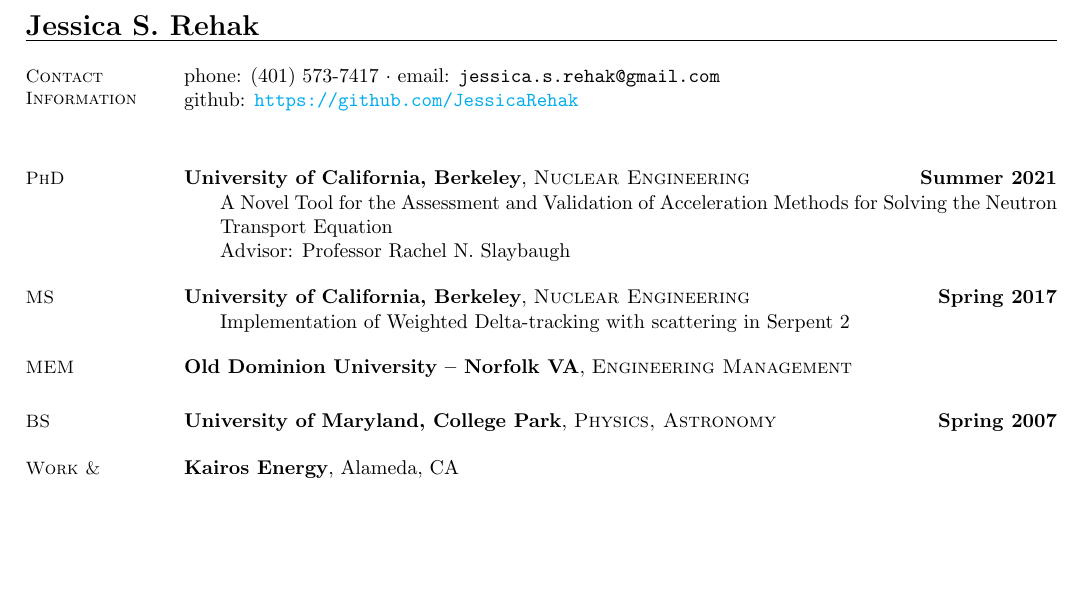
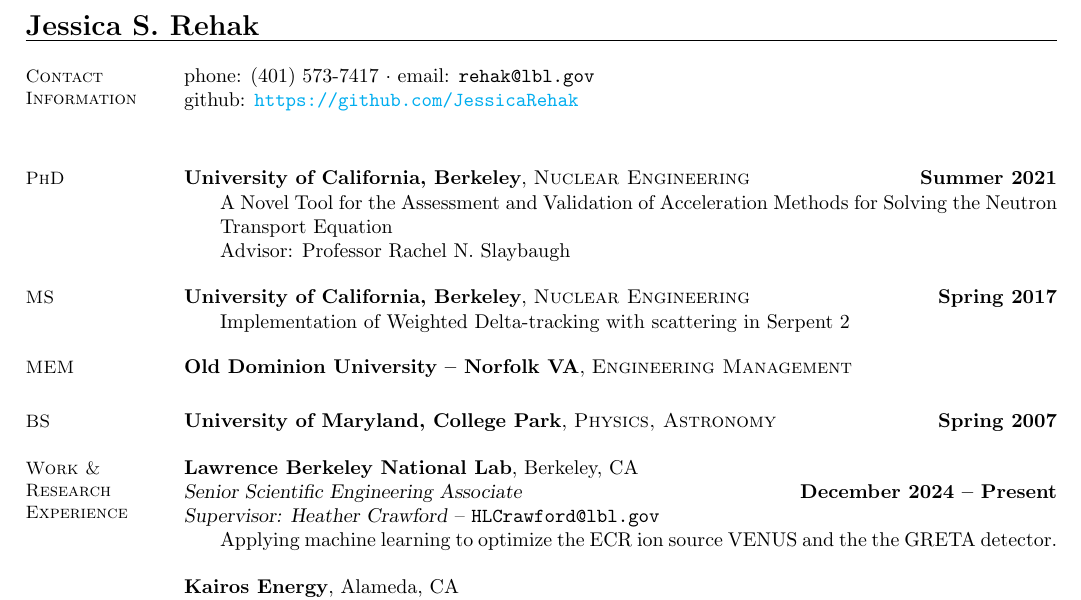
Before and after one commit to JessicaRehak/CV, a LaTeX CV (jsrehak_cv.tex): part of page 1 of 2, cut so that both start at the same text, the shorter picture padded with empty space. Compiled offline with pdfLaTeX.

Commit message:
Updates for new position

```diff
--- a/jsrehak_cv.tex
+++ b/jsrehak_cv.tex
@@ -31,7 +31,7 @@
 \begin{resume}
     % Contact Information
   \section{\mysidestyle Contact\\Information}
-  phone: (401) 573-7417 $\cdot$ email: \verb`jessica.s.rehak@gmail.com`\newline
+  phone: (401) 573-7417 $\cdot$ email: \verb`rehak@lbl.gov`\newline
   github: \url{https://github.com/JessicaRehak}\hfill \\
 
     %__________________________________________________________________________________________________________________
@@ -79,6 +79,13 @@
     %__________________________________________________________________________________________________________________
     % Work & Research Experience
     \section{\mysidestyle Work \& Research \\Experience}
+     \textbf{Lawrence Berkeley National Lab}, Berkeley, CA \\
+                \textsl{Senior Scientific Engineering Associate} \hfill
+                \textbf{December 2024 -- Present} \\
+                \textsl{Supervisor: Heather Crawford} -- \verb`HLCrawford@lbl.gov`
+                \begin{list2}
+                \item[] Applying machine learning to optimize the ECR ion source VENUS and the the GRETA detector.
+                \end{list2}
     \textbf{Kairos Energy}, Alameda, CA \\
                 \textsl{Reactor Analyist (Engineer III)} \hfill
                 \textbf{September 2021 -- October 2023} \\
```
Also changed, not shown: jsrehak_cv.pdf.
